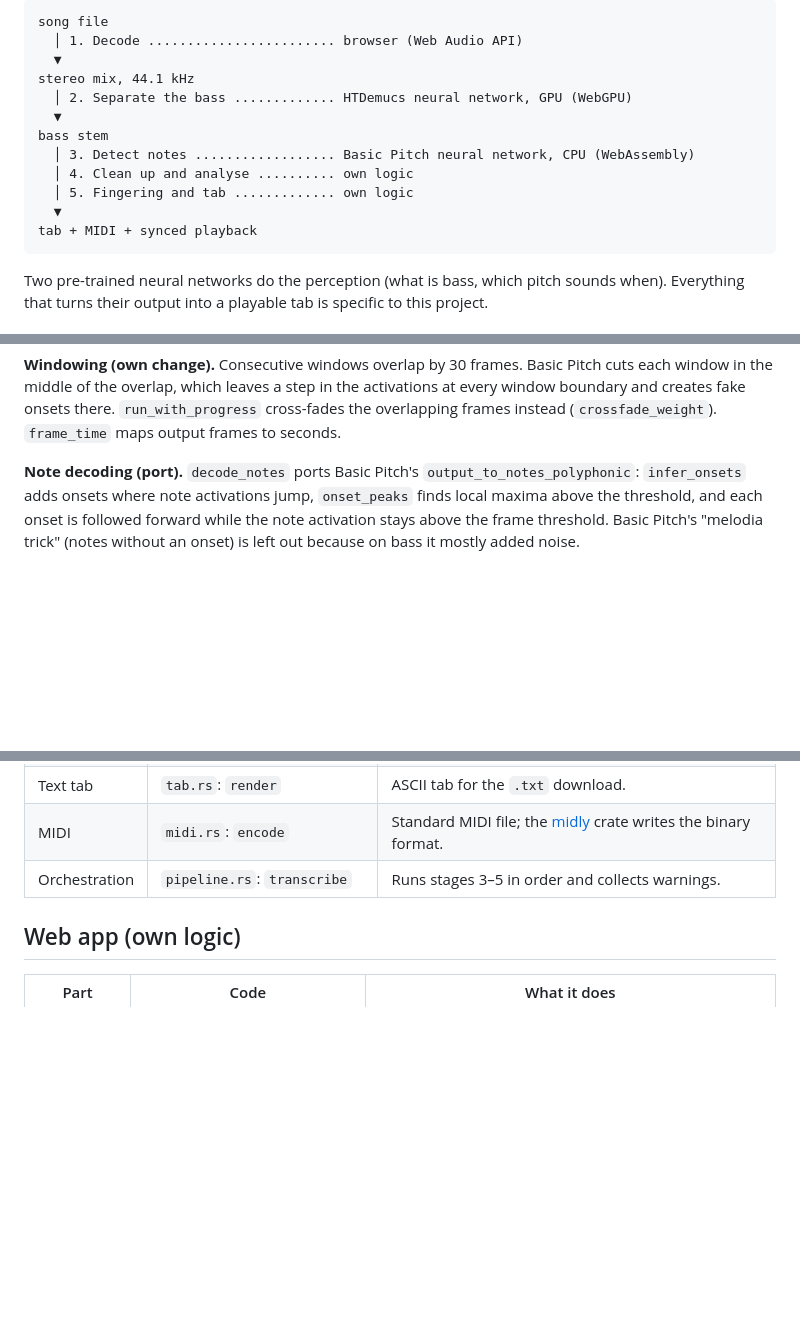
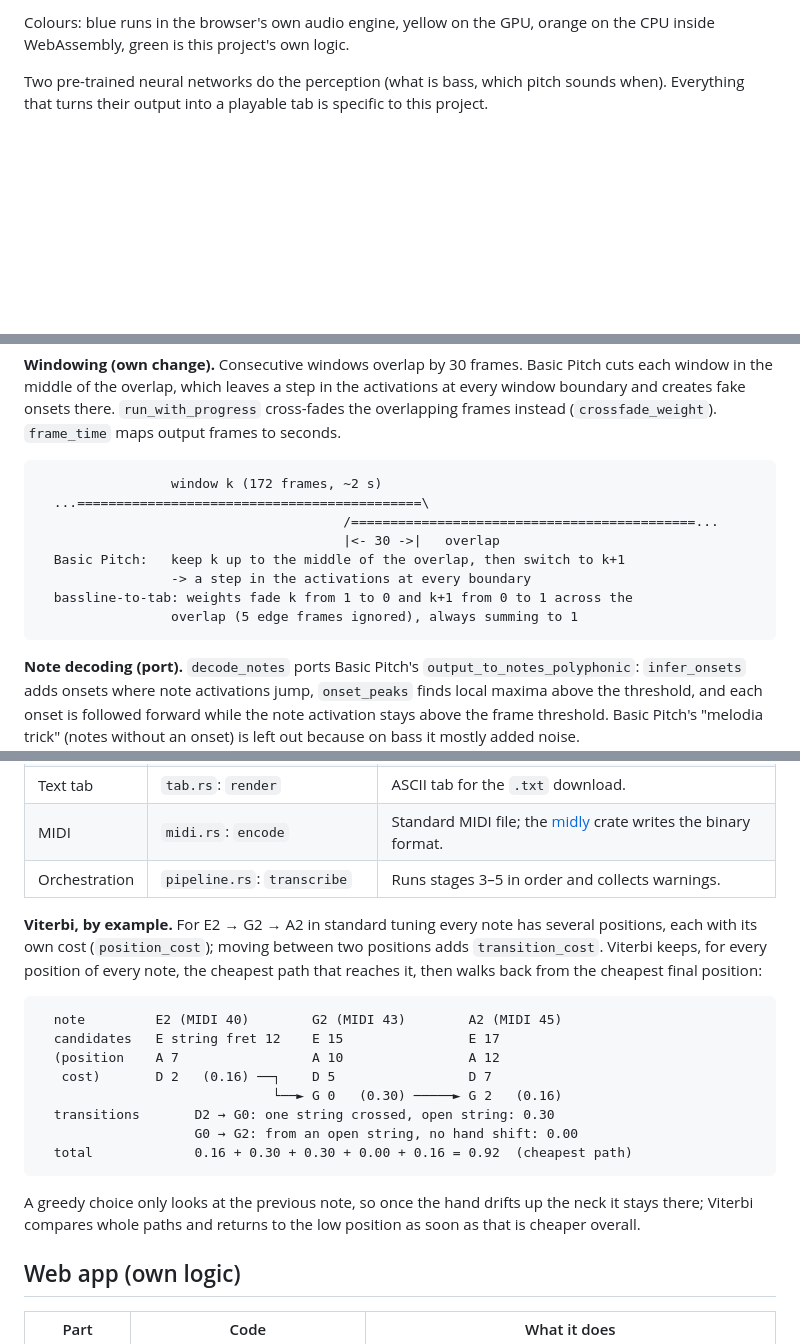
Before and after one commit to joaquin-p-olivera/bassline-to-tab, a Markdown page: docs/ARCHITECTURE.md, 3 parts joined by grey strips. Rendered like a GitHub page; blank space fills up the shorter version.

````diff
--- a/docs/ARCHITECTURE.md
+++ b/docs/ARCHITECTURE.md
@@ -7,17 +31,7 @@ third-party versus written for this project.
 ```
-song file
-  │ 1. Decode ........................ browser (Web Audio API)
-  ▼
-stereo mix, 44.1 kHz
-  │ 2. Separate the bass ............. HTDemucs neural network, GPU (WebGPU)
-  ▼
-bass stem
-  │ 3. Detect notes .................. Basic Pitch neural network, CPU (WebAssembly)
-  │ 4. Clean up and analyse .......... own logic
-  │ 5. Fingering and tab ............. own logic
-  ▼
-tab + MIDI + synced playback
-```
+
+Colours: blue runs in the browser's own audio engine, yellow on the GPU,
+orange on the CPU inside WebAssembly, green is this project's own logic.
 
 Two pre-trained neural networks do the perception (what is bass, which pitch
 sounds when). Everything that turns their output into a playable tab is
@@ -107,6 +162,17 @@ the activations at every window boundary and creates fake onsets there.
 `run_with_progress` cross-fades the overlapping frames instead
 (`crossfade_weight`). `frame_time` maps output frames to seconds.
 
+```
+                 window k (172 frames, ~2 s)
+  ...============================================\
+                                       /============================================...
+                                       |<- 30 ->|   overlap
+  Basic Pitch:   keep k up to the middle of the overlap, then switch to k+1
+                 -> a step in the activations at every boundary
+  bassline-to-tab: weights fade k from 1 to 0 and k+1 from 0 to 1 across the
+                 overlap (5 edge frames ignored), always summing to 1
+```
+
 **Note decoding (port).** `decode_notes` ports Basic Pitch's
 `output_to_notes_polyphonic`: `infer_onsets` adds onsets where note
 activations jump, `onset_peaks` finds local maxima above the threshold, and
@@ -156,6 +250,27 @@ needed to confirm these settings generalise.
 | MIDI | `midi.rs`: `encode` | Standard MIDI file; the [midly](https://crates.io/crates/midly) crate writes the binary format. |
 | Orchestration | `pipeline.rs`: `transcribe` | Runs stages 3–5 in order and collects warnings. |
 
+**Viterbi, by example.** For E2 → G2 → A2 in standard tuning every note has
+several positions, each with its own cost (`position_cost`); moving between
+two positions adds `transition_cost`. Viterbi keeps, for every position of
+every note, the cheapest path that reaches it, then walks back from the
+cheapest final position:
+
+```
+  note         E2 (MIDI 40)        G2 (MIDI 43)        A2 (MIDI 45)
+  candidates   E string fret 12    E 15                E 17
+  (position    A 7                 A 10                A 12
+   cost)       D 2   (0.16) ──┐    D 5                 D 7
+                              └──► G 0   (0.30) ─────► G 2   (0.16)
+  transitions       D2 → G0: one string crossed, open string: 0.30
+                    G0 → G2: from an open string, no hand shift: 0.00
+  total             0.16 + 0.30 + 0.30 + 0.00 + 0.16 = 0.92  (cheapest path)
+```
+
+A greedy choice only looks at the previous note, so once the hand drifts up
+the neck it stays there; Viterbi compares whole paths and returns to the low
+position as soon as that is cheaper overall.
+
 ## Web app (own logic)
 
 | Part | Code | What it does |
````
Also changed, not shown: other parts of docs/ARCHITECTURE.md (+93 -0 lines).
